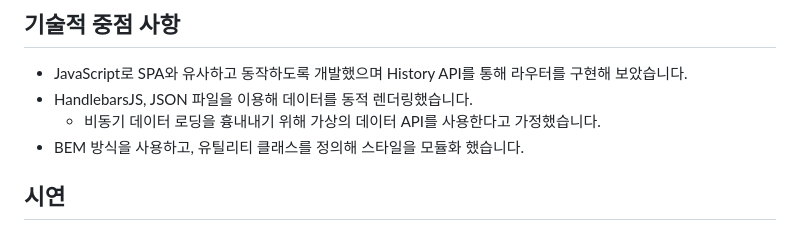
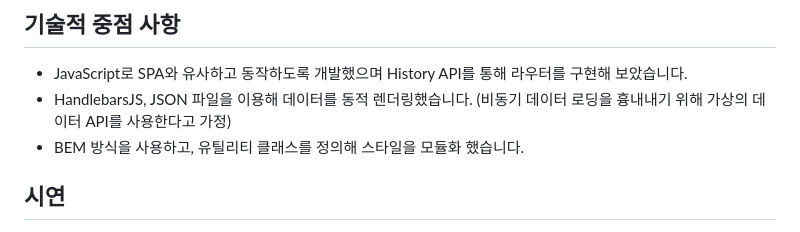
Before and after one commit to urbanscratcher/project-magazine, a Markdown page: README_KR.md, the part around the change. Drawn GitHub-style.

```diff
--- a/README_KR.md
+++ b/README_KR.md
@@ -18,8 +18,7 @@
 ## 기술적 중점 사항
 
 - JavaScript로 SPA와 유사하고 동작하도록 개발했으며 History API를 통해 라우터를 구현해 보았습니다.
-- HandlebarsJS, JSON 파일을 이용해 데이터를 동적 렌더링했습니다.
-  - 비동기 데이터 로딩을 흉내내기 위해 가상의 데이터 API를 사용한다고 가정했습니다.
+- HandlebarsJS, JSON 파일을 이용해 데이터를 동적 렌더링했습니다. (비동기 데이터 로딩을 흉내내기 위해 가상의 데이터 API를 사용한다고 가정)
 - BEM 방식을 사용하고, 유틸리티 클래스를 정의해 스타일을 모듈화 했습니다.
 
 ## 시연
```
